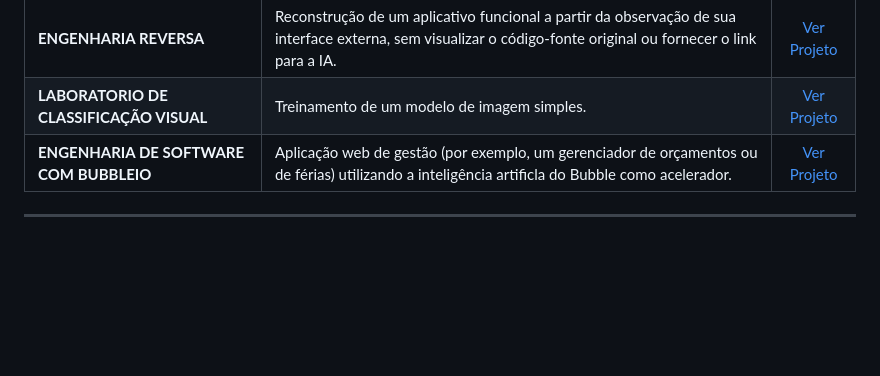
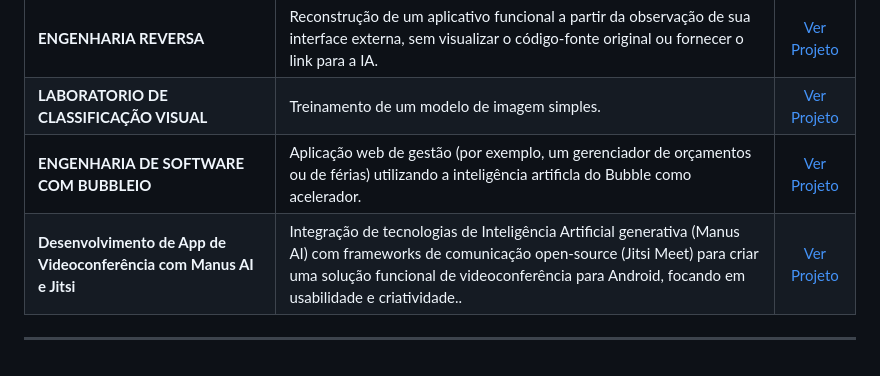
Before and after one commit to EdisonEuzebio/portfolio-edison-euzebio-da-silva, a Markdown page: README.md, the part around the change. Drawn GitHub-style; blank space fills up the shorter version.

```diff
--- a/README.md
+++ b/README.md
@@ -49,5 +49,6 @@ Atualmente cursando o 2º período de Análise e Desenvolvimento de Sistemas na
 | **ENGENHARIA REVERSA** | Reconstrução de um aplicativo funcional a partir da observação de sua interface externa, sem visualizar o código-fonte original ou fornecer o link para a IA. | [Ver Projeto](./projeto-Engenharia-Reversa/) |
 | **LABORATORIO DE CLASSIFICAÇÃO VISUAL** | Treinamento de um modelo de imagem simples. | [Ver Projeto](./projeto-laboratorio-de-classificacao-visual/) |
 | **ENGENHARIA DE SOFTWARE COM BUBBLEIO** | Aplicação web de gestão (por exemplo, um gerenciador de orçamentos ou de férias) utilizando a inteligência artificla do Bubble como acelerador. | [Ver Projeto](./projeto-Engenharia-de-Software-e-IA-com-Bubble.io/) |
+| **Desenvolvimento de App de Videoconferência com Manus AI e Jitsi** | Integração de tecnologias de Inteligência Artificial generativa (Manus AI) com frameworks de comunicação open-source (Jitsi Meet) para criar uma solução funcional de videoconferência para Android, focando em usabilidade e criatividade.. | [Ver Projeto](./projeto-Engenharia-de-Software-e-IA-com-Bubble.io/) |
 
 ---
```
